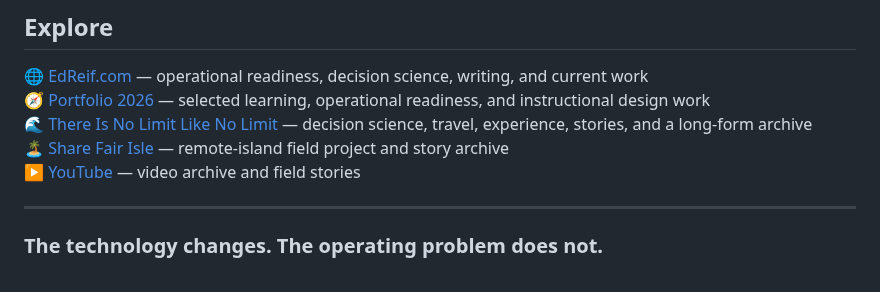
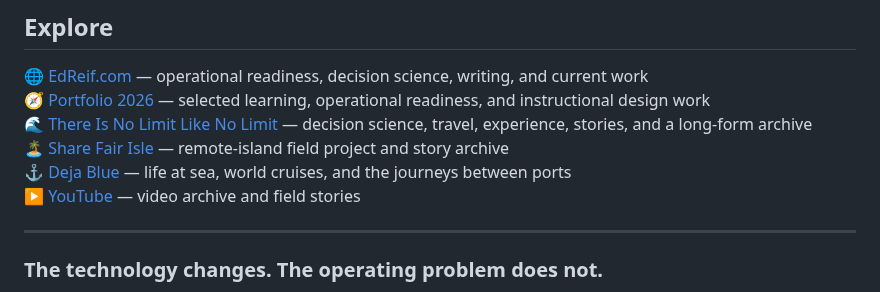
Before and after one commit to theedreif/theedreif, a Markdown page: README.md, the part around the change. Rendered like a GitHub page.

Commit message:
Add Deja Blue to Explore links

```diff
--- a/README.md
+++ b/README.md
@@ -141,6 +141,7 @@ The recurring question is simple:
 🧭 [Portfolio 2026](https://edcreates.s3.us-west-1.amazonaws.com/portfolio2026.html) — selected learning, operational readiness, and instructional design work
 🌊 [There Is No Limit Like No Limit](https://www.thereisnolimitlikenolimit.com/) — decision science, travel, experience, stories, and a long-form archive
 🏝️ [Share Fair Isle](https://www.sharefairisle.com/) — remote-island field project and story archive
+⚓ [Deja Blue](https://crusiewithed.blogspot.com/) — life at sea, world cruises, and the journeys between ports
 ▶️ [YouTube](https://www.youtube.com/@thereisnolimitlikenolimit) — video archive and field stories
 
 ---
```
